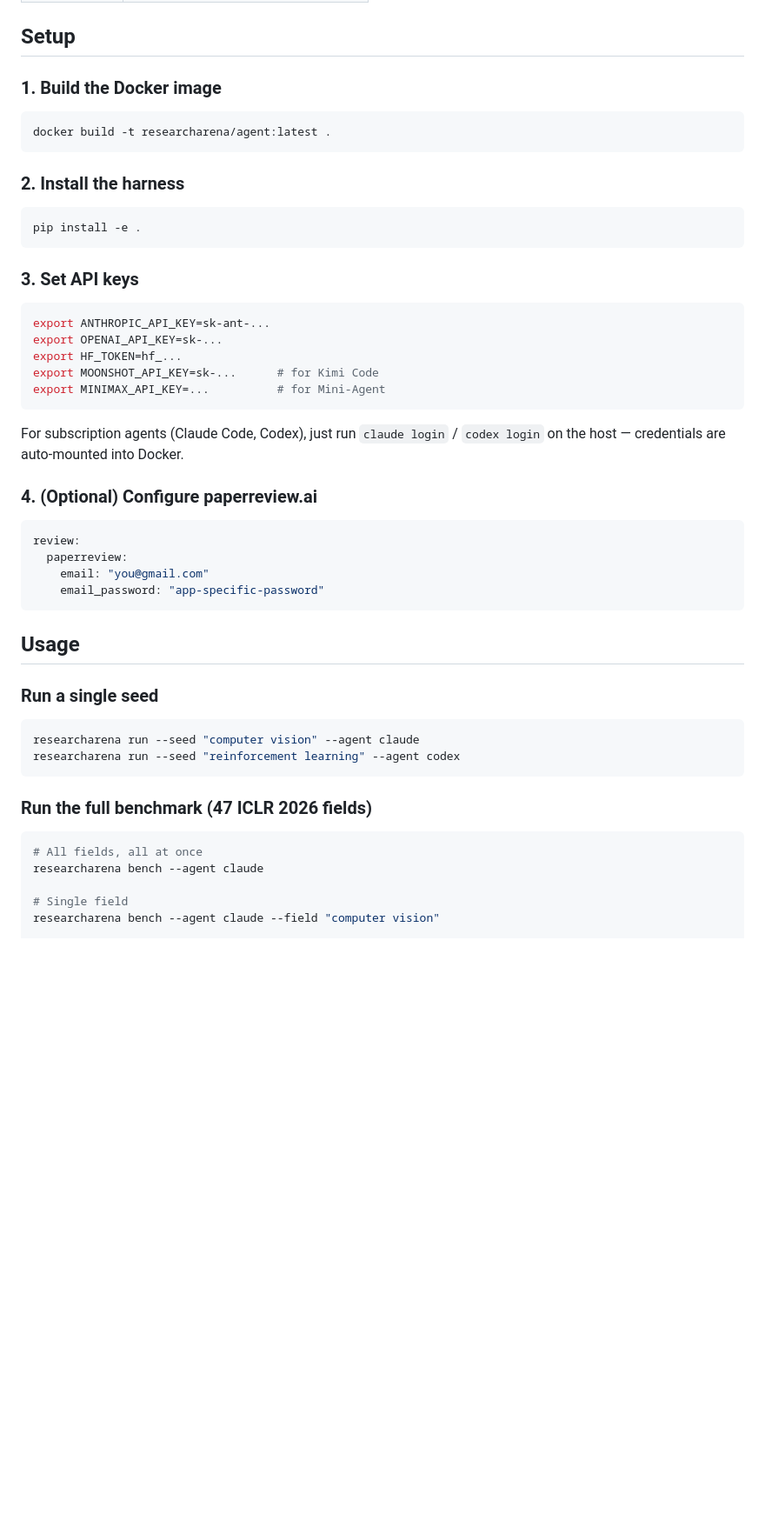
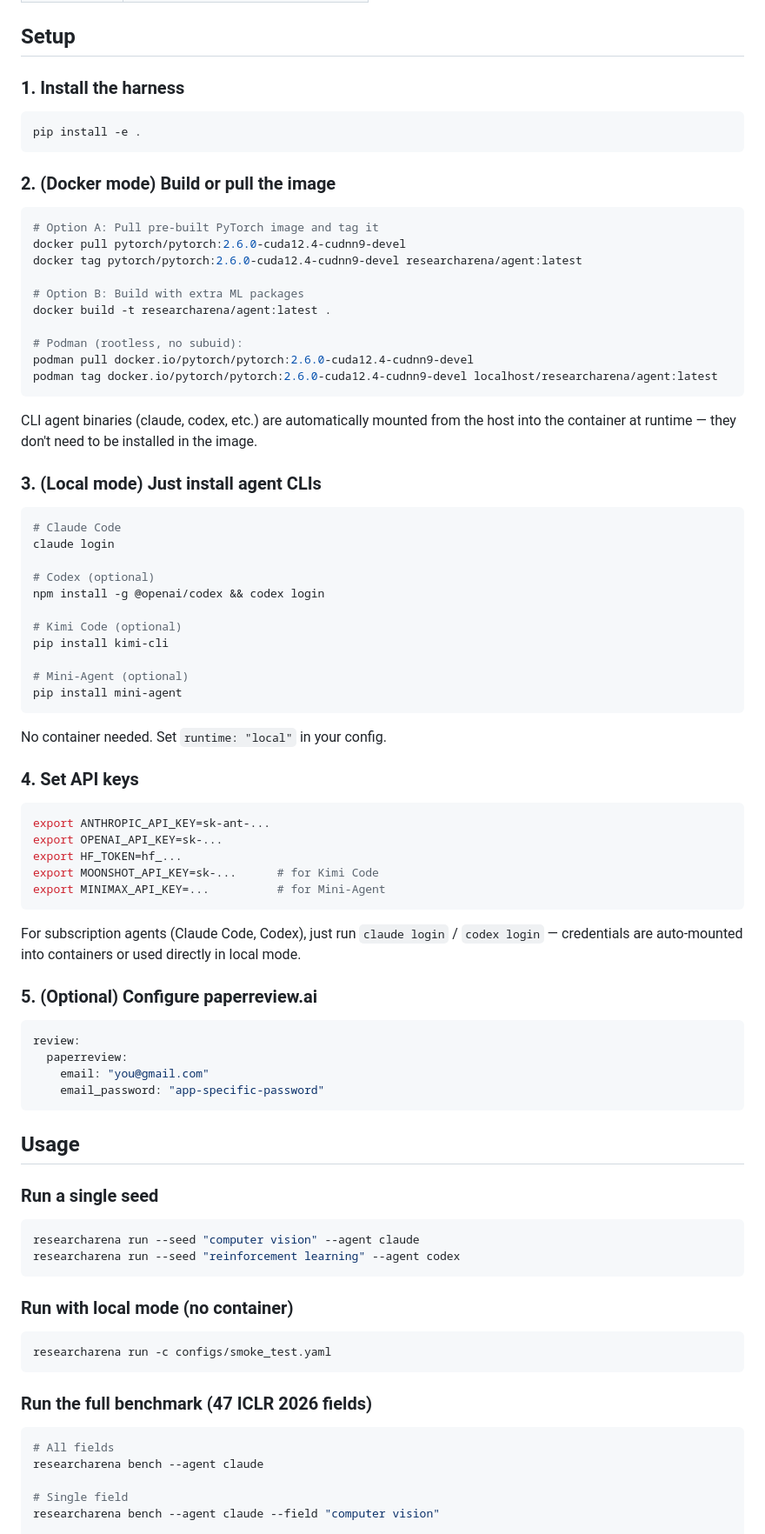
Before and after one commit to YouAreSpecialToMe/ResearchArena, a Markdown page: README.md, the part around one of its changes. Shown at 87% size. Rendered like a GitHub page; blank space fills up the shorter version.

Commit message:
Update README for local runtime, podman, and smoke test
Co-Authored-By: Claude Opus 4.6 (1M context) <noreply@anthropic.com>

````diff
--- a/README.md
+++ b/README.md
@@ -74,19 +88,48 @@ The agent under test is excluded from the reviewer pool:
 
 ## Setup
 
-### 1. Build the Docker image
-
-```bash
-docker build -t researcharena/agent:latest .
-```
-
-### 2. Install the harness
+### 1. Install the harness
 
 ```bash
 pip install -e .
 ```
 
-### 3. Set API keys
+### 2. (Docker mode) Build or pull the image
+
+```bash
+# Option A: Pull pre-built PyTorch image and tag it
+docker pull pytorch/pytorch:2.6.0-cuda12.4-cudnn9-devel
+docker tag pytorch/pytorch:2.6.0-cuda12.4-cudnn9-devel researcharena/agent:latest
+
+# Option B: Build with extra ML packages
+docker build -t researcharena/agent:latest .
+
+# Podman (rootless, no subuid):
+podman pull docker.io/pytorch/pytorch:2.6.0-cuda12.4-cudnn9-devel
+podman tag docker.io/pytorch/pytorch:2.6.0-cuda12.4-cudnn9-devel localhost/researcharena/agent:latest
+```
+
+CLI agent binaries (claude, codex, etc.) are automatically mounted from the host into the container at runtime — they don't need to be installed in the image.
+
+### 3. (Local mode) Just install agent CLIs
+
+```bash
+# Claude Code
+claude login
+
+# Codex (optional)
+npm install -g @openai/codex && codex login
+
+# Kimi Code (optional)
+pip install kimi-cli
+
+# Mini-Agent (optional)
+pip install mini-agent
+```
+
+No container needed. Set `runtime: "local"` in your config.
+
+### 4. Set API keys
 
 ```bash
 export ANTHROPIC_API_KEY=sk-ant-...
@@ -96,9 +139,9 @@ export MOONSHOT_API_KEY=sk-...      # for Kimi Code
 export MINIMAX_API_KEY=...          # for Mini-Agent
 ```
 
-For subscription agents (Claude Code, Codex), just run `claude login` / `codex login` on the host — credentials are auto-mounted into Docker.
+For subscription agents (Claude Code, Codex), just run `claude login` / `codex login` — credentials are auto-mounted into containers or used directly in local mode.
 
-### 4. (Optional) Configure paperreview.ai
+### 5. (Optional) Configure paperreview.ai
 
 ```yaml
 review:
@@ -116,10 +159,16 @@ researcharena run --seed "computer vision" --agent claude
 researcharena run --seed "reinforcement learning" --agent codex
 ```
 
+### Run with local mode (no container)
+
+```bash
+researcharena run -c configs/smoke_test.yaml
+```
+
 ### Run the full benchmark (47 ICLR 2026 fields)
 
 ```bash
-# All fields, all at once
+# All fields
 researcharena bench --agent claude
 
 # Single field
````
Also changed, not shown: other parts of README.md (+49 -15 lines).
